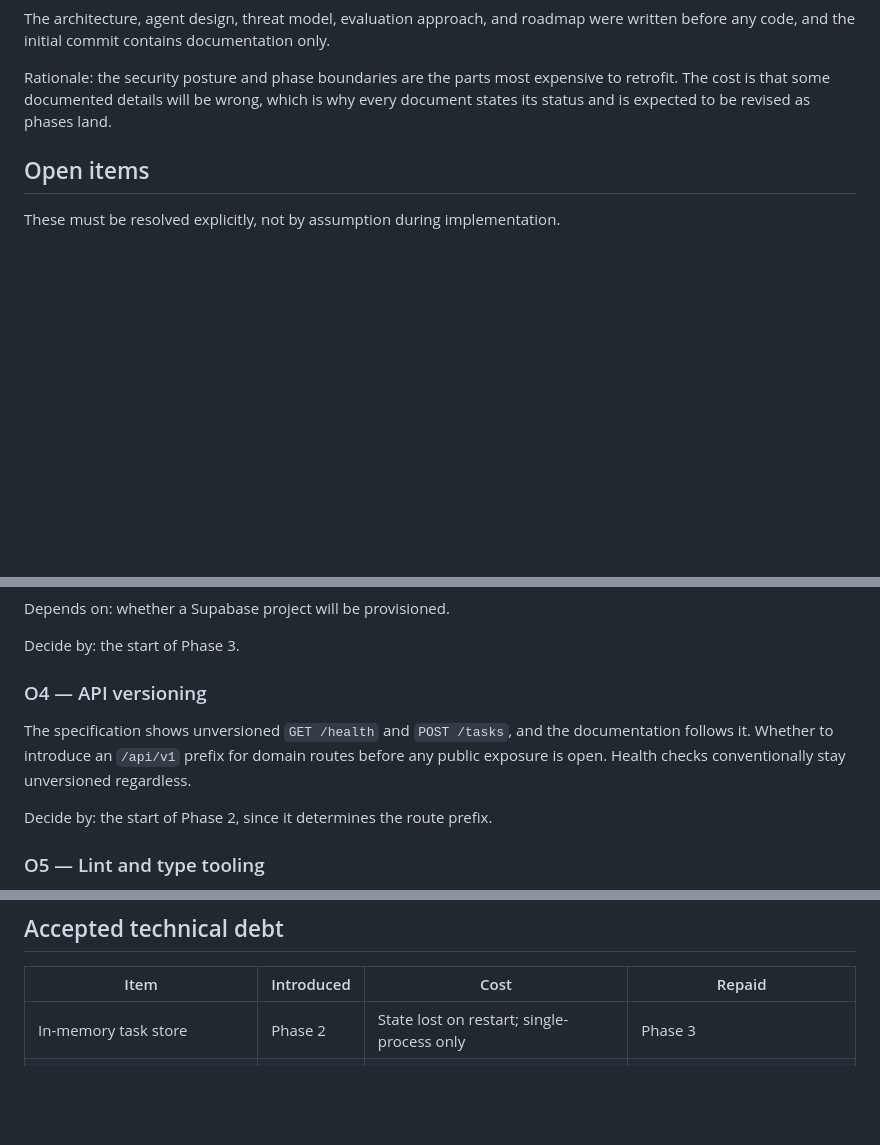
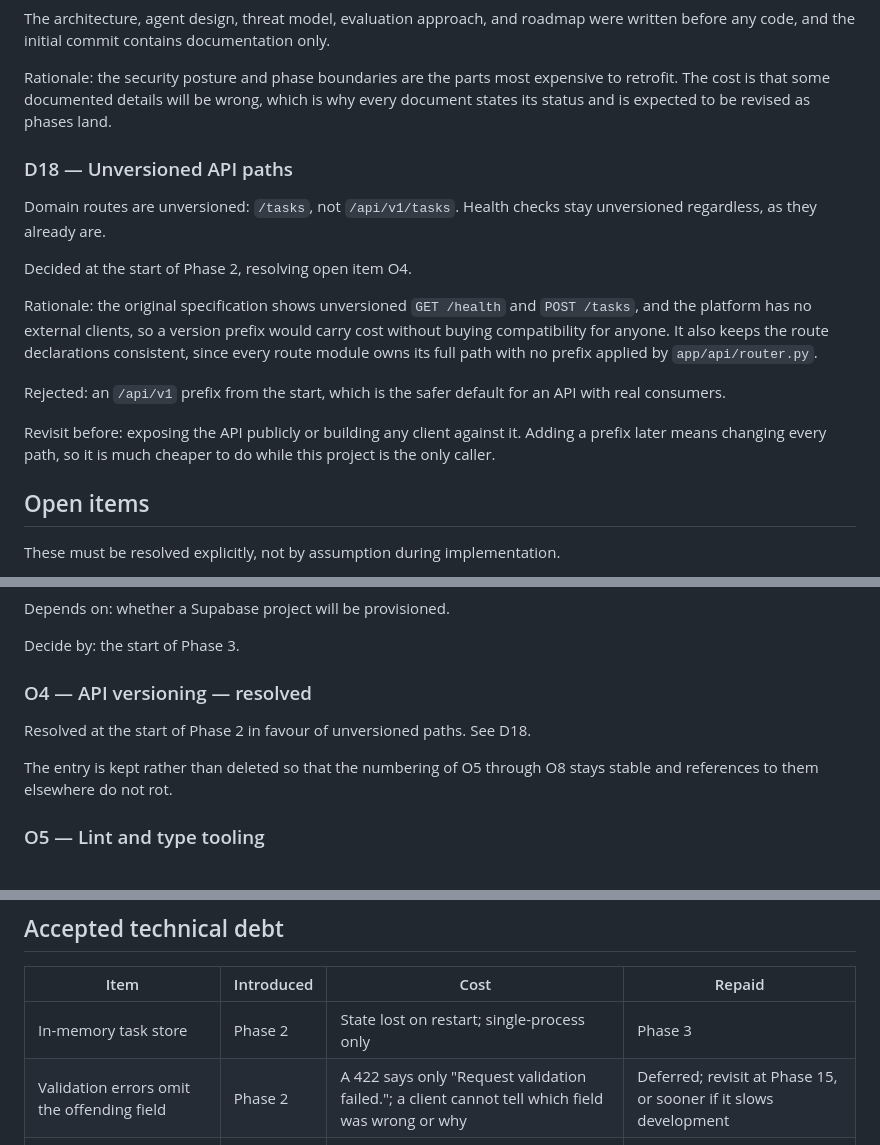
Before and after one commit to eli22443/ai-agent-platform, a Markdown page: docs/decisions.md, 3 parts joined by grey strips. Drawn GitHub-style; blank space fills up the shorter version.

Commit message:
dev of phase 2

```diff
--- a/docs/decisions.md
+++ b/docs/decisions.md
@@ -120,6 +120,18 @@ The architecture, agent design, threat model, evaluation approach, and roadmap w
 
 Rationale: the security posture and phase boundaries are the parts most expensive to retrofit. The cost is that some documented details will be wrong, which is why every document states its status and is expected to be revised as phases land.
 
+### D18 — Unversioned API paths
+
+Domain routes are unversioned: `/tasks`, not `/api/v1/tasks`. Health checks stay unversioned regardless, as they already are.
+
+Decided at the start of Phase 2, resolving open item O4.
+
+Rationale: the original specification shows unversioned `GET /health` and `POST /tasks`, and the platform has no external clients, so a version prefix would carry cost without buying compatibility for anyone. It also keeps the route declarations consistent, since every route module owns its full path with no prefix applied by `app/api/router.py`.
+
+Rejected: an `/api/v1` prefix from the start, which is the safer default for an API with real consumers.
+
+Revisit before: exposing the API publicly or building any client against it. Adding a prefix later means changing every path, so it is much cheaper to do while this project is the only caller.
+
 ## Open items
 
 These must be resolved explicitly, not by assumption during implementation.
@@ -154,11 +166,11 @@ Depends on: whether a Supabase project will be provisioned.
 
 Decide by: the start of Phase 3.
 
-### O4 — API versioning
+### O4 — API versioning — resolved
 
-The specification shows unversioned `GET /health` and `POST /tasks`, and the documentation follows it. Whether to introduce an `/api/v1` prefix for domain routes before any public exposure is open. Health checks conventionally stay unversioned regardless.
+Resolved at the start of Phase 2 in favour of unversioned paths. See D18.
 
-Decide by: the start of Phase 2, since it determines the route prefix.
+The entry is kept rather than deleted so that the numbering of O5 through O8 stays stable and references to them elsewhere do not rot.
 
 ### O5 — Lint and type tooling
 
@@ -191,6 +203,7 @@ Decide by: implementation of Phase 8.
 | Item | Introduced | Cost | Repaid |
 | --- | --- | --- | --- |
 | In-memory task store | Phase 2 | State lost on restart; single-process only | Phase 3 |
+| Validation errors omit the offending field | Phase 2 | A 422 says only "Request validation failed."; a client cannot tell which field was wrong or why | Deferred; revisit at Phase 15, or sooner if it slows development |
 | Synchronous agent execution in the request | Phase 6 | Long-held HTTP connections, no progress visibility | Phase 9 |
 | No authentication | Phase 1 | Anyone with network access can invoke the API | Phase 12, or on public exposure |
 | Public repositories only | Phase 4 | Cannot handle private repositories | Phase 12 |
```
Also changed, not shown: docs/roadmap.md (+4 -2 lines).
